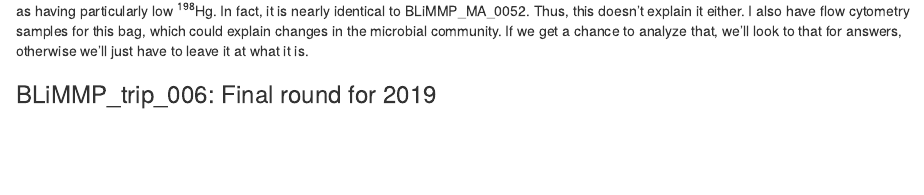
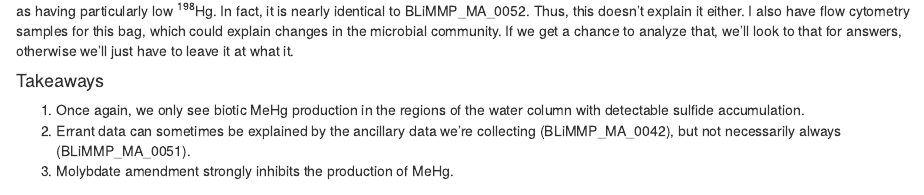
Before and after one commit to petersonben50/BLiMMP, an R Markdown document (code/incubations/checking_on_incubations.Rmd): the page in a window 1100 px wide, from 2680 px down. Rendered offline with R 4.5, knitr and Pandoc, with nearby package versions; some code elsewhere in the file could not run offline.

Commit message:
Added takeaway messages for 005

```diff
--- a/code/incubations/checking_on_incubations.Rmd
+++ b/code/incubations/checking_on_incubations.Rmd
@@ -338,7 +338,13 @@ While the data is very noisy, and we do see a trend in decreased T^198^Hg over t
 In fact, it is nearly identical to BLiMMP_MA_0052.
 Thus, this doesn't explain it either.
 I also have flow cytometry samples for this bag, which could explain changes in the microbial community.
-If we get a chance to analyze that, we'll look to that for answers, otherwise we'll just have to leave it at what it is.
+If we get a chance to analyze that, we'll look to that for answers, otherwise we'll just have to leave it at what it.
+
+#### Takeaways
+
+1. Once again, we only see biotic MeHg production in the regions of the water column with detectable sulfide accumulation.
+2. Errant data can sometimes be explained by the ancillary data we're collecting (BLiMMP_MA_0042), but not necessarily always (BLiMMP_MA_0051).
+3. Molybdate amendment strongly inhibits the production of MeHg.
 
 
 ### BLiMMP_trip_006: Final round for 2019
```
